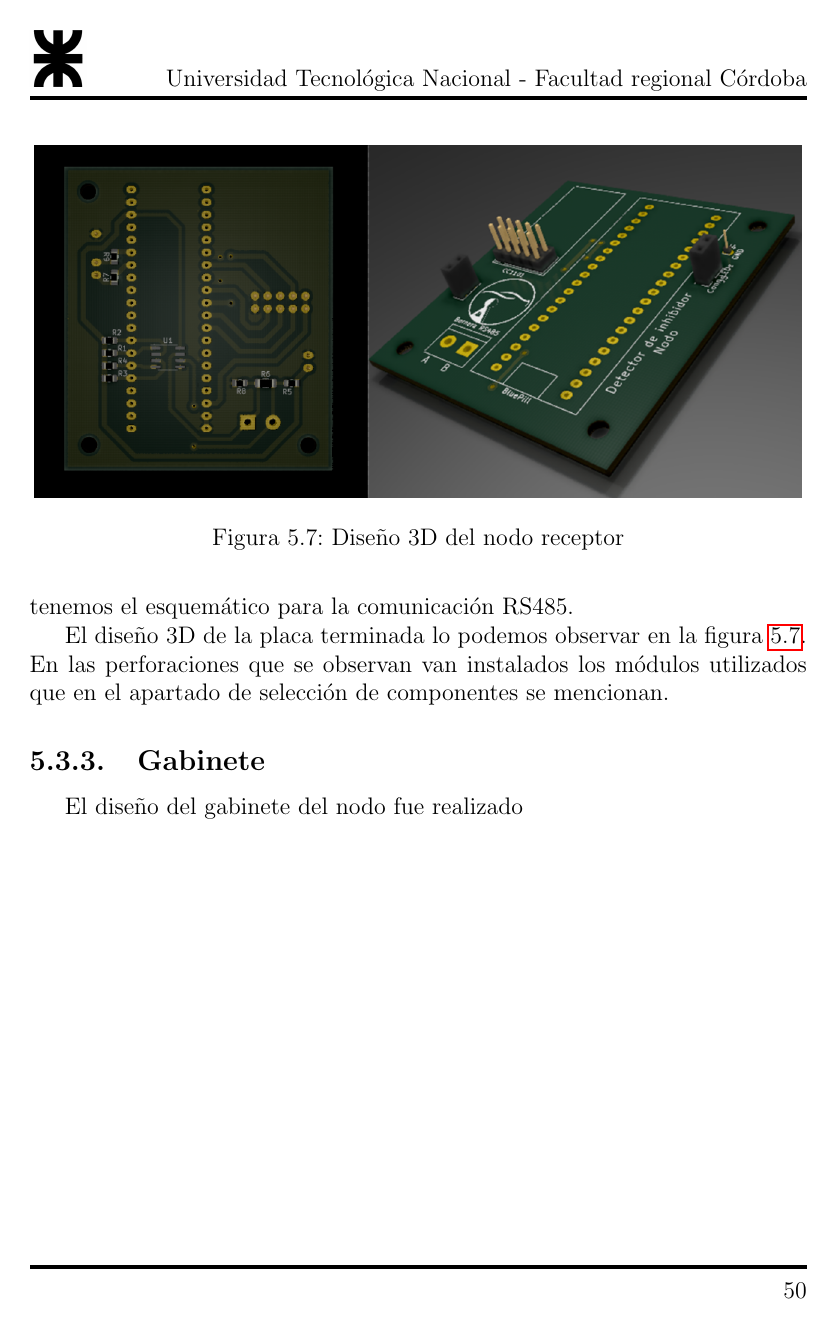
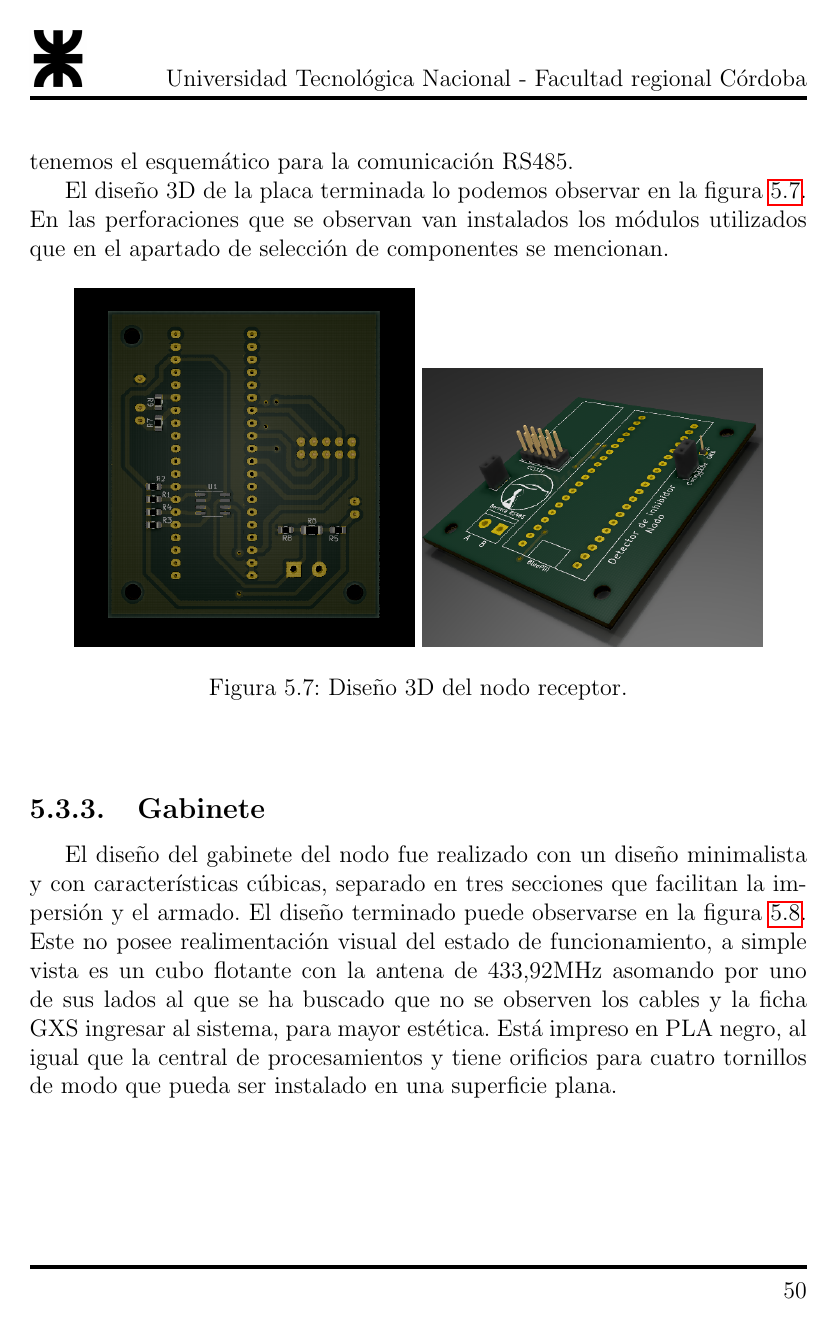
Before and after one commit to altagracience/proyecto-final, a LaTeX document (Latex/ProyectoFinal.tex, which reads Latex/chapter-nodos.tex): page 57 of 68 before the commit and page 57 of 69 after it. Compiled offline with pdfLaTeX.

Commit message:
capitulo nodo finalizado

```diff
--- a/Latex/chapter-nodos.tex
+++ b/Latex/chapter-nodos.tex
@@ -156,13 +156,21 @@ la comunicación RS485. \par
 El diseño 3D de la placa terminada lo podemos observar en la figura \ref{3d_nodo}. En las perforaciones que se observan van
 instalados los módulos utilizados que en el apartado de selección de componentes se mencionan.
 
-\begin{figure}
-	\centering
-	\includegraphics[scale=0.4]{images/nodos/3d_nodo.png}
-    \caption{Diseño 3D del nodo receptor}
-	\label{3d_nodo}
+
+\begin{figure}[!h]
+	\begin{center}
+		\subfigure{\includegraphics[width=60mm]{images/nodos/nodo-botton.png}}
+		\subfigure{\includegraphics[width=60mm]{images/nodos/nodo-perspectiva.png}}
+		\caption{Diseño 3D del nodo receptor.}
+		\label{3d_nodo}
+	\end{center}
 \end{figure}
+
 
 \subsection{Gabinete}
 
-El diseño del gabinete del nodo fue realizado
+El diseño del gabinete del nodo fue realizado con un diseño minimalista y con características cúbicas, separado en tres secciones que facilitan
+la impersión y el armado. El diseño terminado puede observarse en la figura \ref{gabinete_nodo}. Este no posee realimentación visual del estado
+de funcionamiento, a simple vista es un cubo flotante con la antena de 433,92MHz asomando por uno de sus lados al que se ha buscado que no
+se observen los cables y la ficha GXS ingresar al sistema, para mayor estética. Está impreso en PLA negro, al igual que la central de
+procesamientos y tiene orificios para cuatro tornillos de modo que pueda ser instalado en una superficie plana.  \par
```
Also changed, not shown: Latex/chapter-nodos.tex (9 more changed lines).
